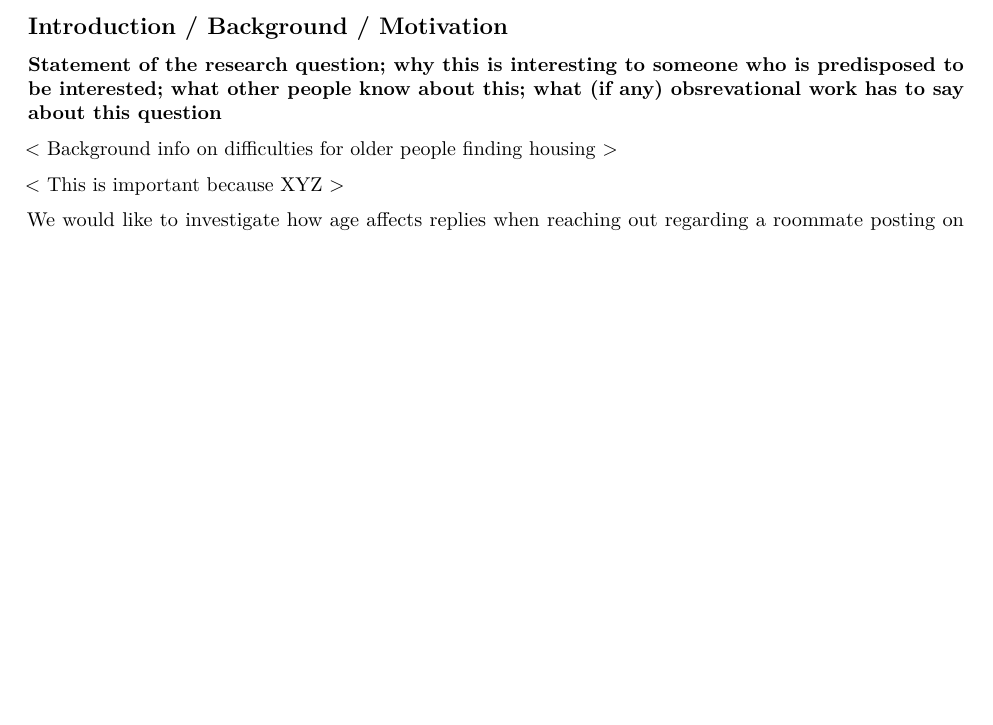
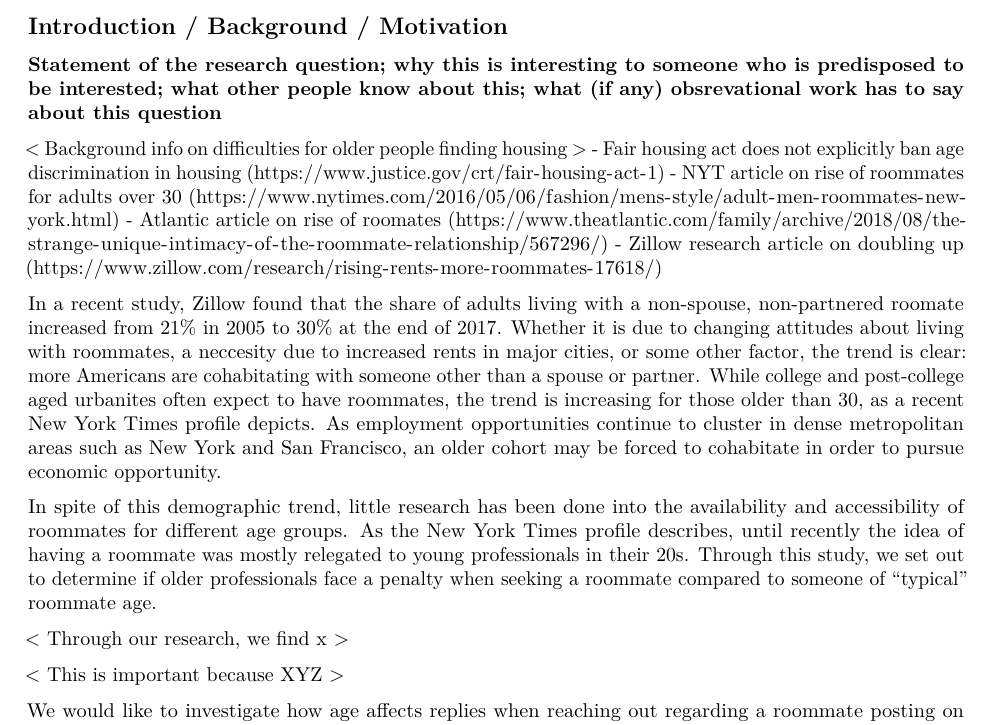
Before and after one commit to mpaluta/Craigslist_Experiment, an R Markdown document (Final_Report.Rmd): part of page 1 of 4, cut so that both start at the same text, the shorter picture padded with empty space. Rendered offline with R 4.5, knitr and Pandoc, then LaTeX, with nearby package versions.

Commit message:
draft intro paragraphs, research articles

```diff
--- a/Final_Report.Rmd
+++ b/Final_Report.Rmd
@@ -19,6 +19,16 @@ library(data.table)
 
 
 < Background info on difficulties for older people finding housing >
+- Fair housing act does not explicitly ban age discrimination in housing (https://www.justice.gov/crt/fair-housing-act-1)
+- NYT article on rise of roommates for adults over 30 (https://www.nytimes.com/2016/05/06/fashion/mens-style/adult-men-roommates-new-york.html)
+- Atlantic article on rise of roomates (https://www.theatlantic.com/family/archive/2018/08/the-strange-unique-intimacy-of-the-roommate-relationship/567296/)
+- Zillow research article on doubling up (https://www.zillow.com/research/rising-rents-more-roommates-17618/)
+
+In a recent study, Zillow found that the share of adults living with a non-spouse, non-partnered roomate increased from 21% in 2005 to 30% at the end of 2017.  Whether it is due to changing attitudes about living with roommates, a neccesity due to increased rents in major cities, or some other factor, the trend is clear: more Americans are cohabitating with someone other than a spouse or partner.  While college and post-college aged urbanites often expect to have roommates, the trend is increasing for those older than 30, as a recent New York Times profile depicts.  As employment opportunities continue to cluster in dense metropolitan areas such as New York and San Francisco, an older cohort may be forced to cohabitate in order to pursue economic opportunity.
+
+In spite of this demographic trend, little research has been done into the availability and accessibility of roommates for different age groups.  As the New York Times profile describes, until recently the idea of having a roommate was mostly relegated to young professionals in their 20s.  Through this study, we set out to determine if older professionals face a penalty when seeking a roommate compared to someone of "typical" roommate age.
+
+< Through our research, we find x >
 
 < This is important because XYZ >
 
```
